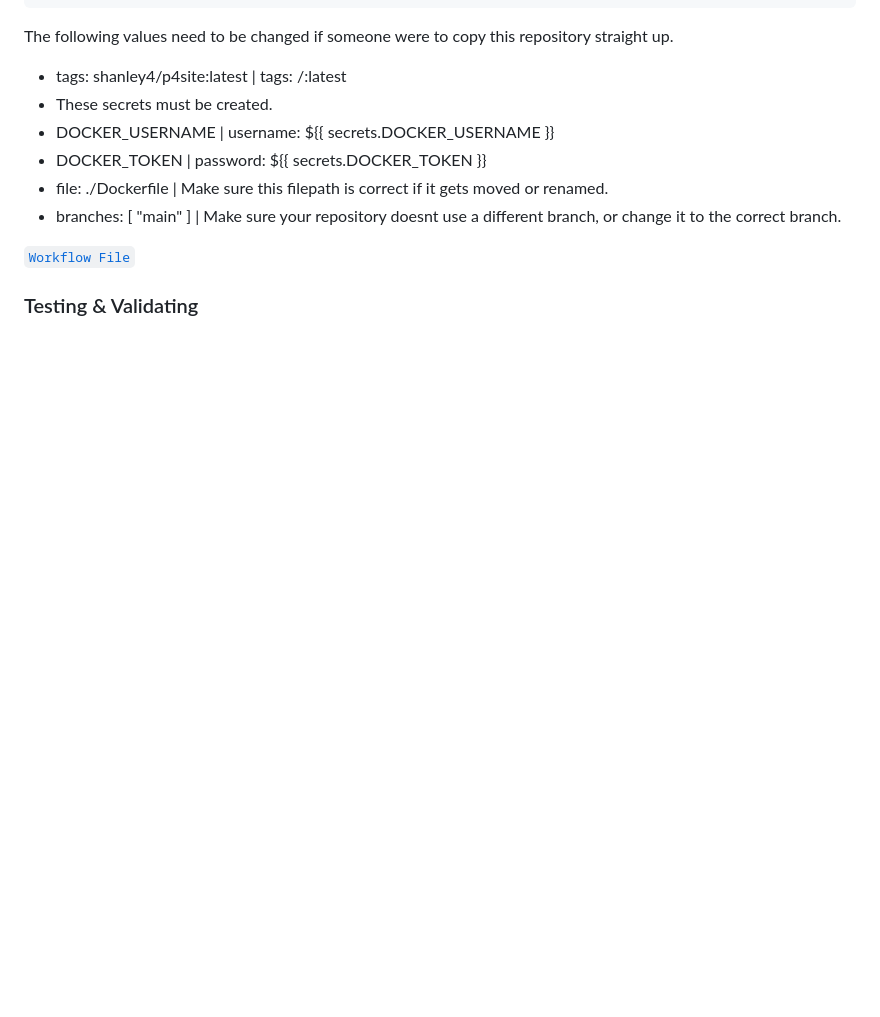
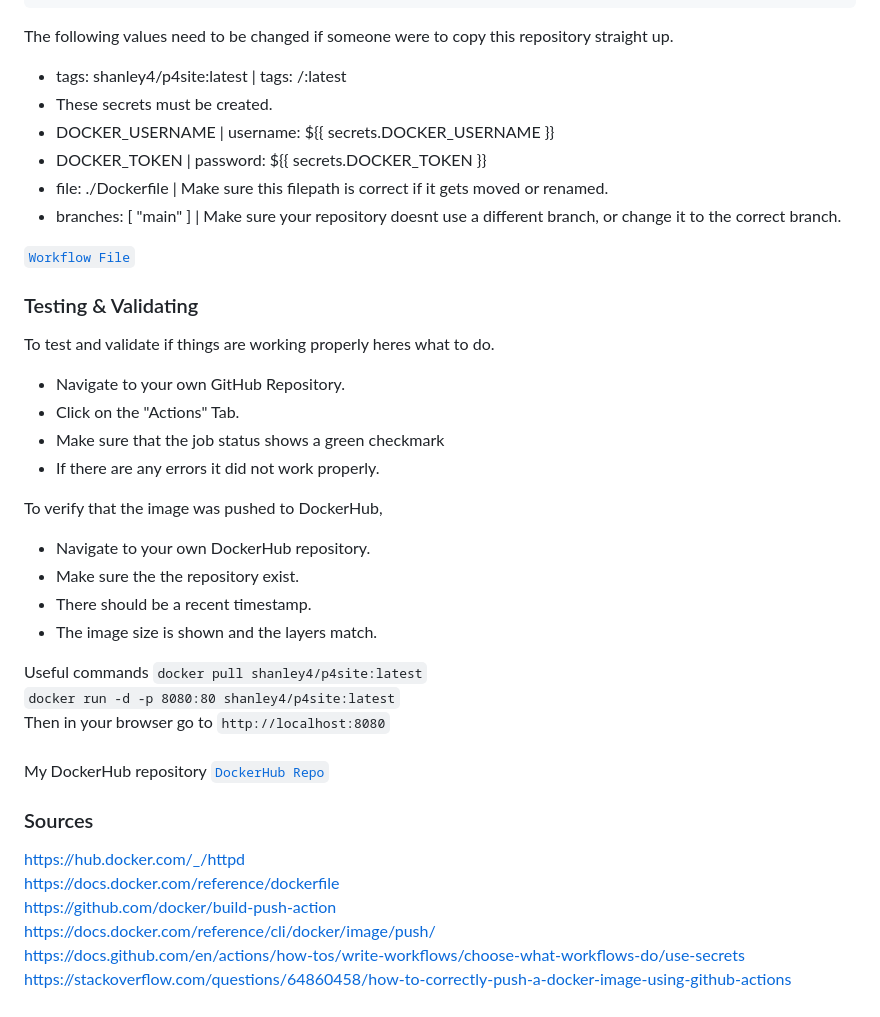
Before and after one commit to WSU-kduncan/cicdf25-ryanshanley7, a Markdown page: README-CI.md, the part around the change. GitHub-like rendering; blank space fills up the shorter version.

```diff
--- a/README-CI.md
+++ b/README-CI.md
@@ -143,3 +143,29 @@ The following values need to be changed if someone were to copy this repository
 [`Workflow File`](https://github.com/WSU-kduncan/cicdf25-ryanshanley7/blob/main/.github/workflows/docker-publish.yml)
 
 ### Testing & Validating
+To test and validate if things are working properly heres what to do.
+- Navigate to your own GitHub Repository.
+- Click on the "Actions" Tab.
+- Make sure that the job status shows a green checkmark
+- If there are any errors it did not work properly.
+
+To verify that the image was pushed to DockerHub,
+- Navigate to your own DockerHub repository.
+- Make sure the the repository exist.
+- There should be a recent timestamp.
+- The image size is shown and the layers match.
+
+Useful commands
+`docker pull shanley4/p4site:latest` <br>
+`docker run -d -p 8080:80 shanley4/p4site:latest` <br>
+Then in your browser go to `http://localhost:8080` <br><br>
+My DockerHub repository
+[`DockerHub Repo`](https://hub.docker.com/r/shanley4/p4site)
+
+### Sources
+https://hub.docker.com/_/httpd <br>
+https://docs.docker.com/reference/dockerfile <br>
+https://github.com/docker/build-push-action <br>
+https://docs.docker.com/reference/cli/docker/image/push/ <br>
+https://docs.github.com/en/actions/how-tos/write-workflows/choose-what-workflows-do/use-secrets <br>
+https://stackoverflow.com/questions/64860458/how-to-correctly-push-a-docker-image-using-github-actions <br>
```
